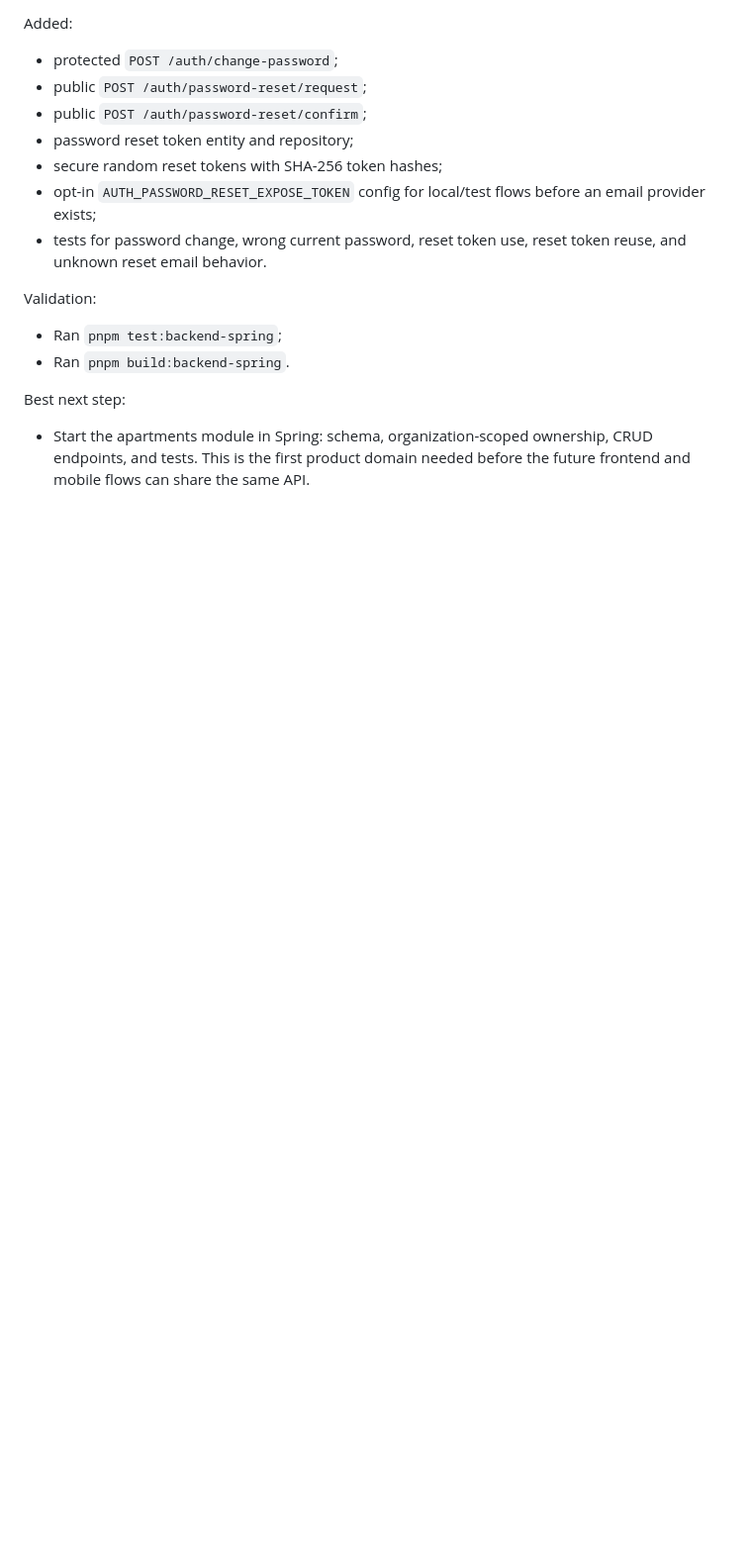
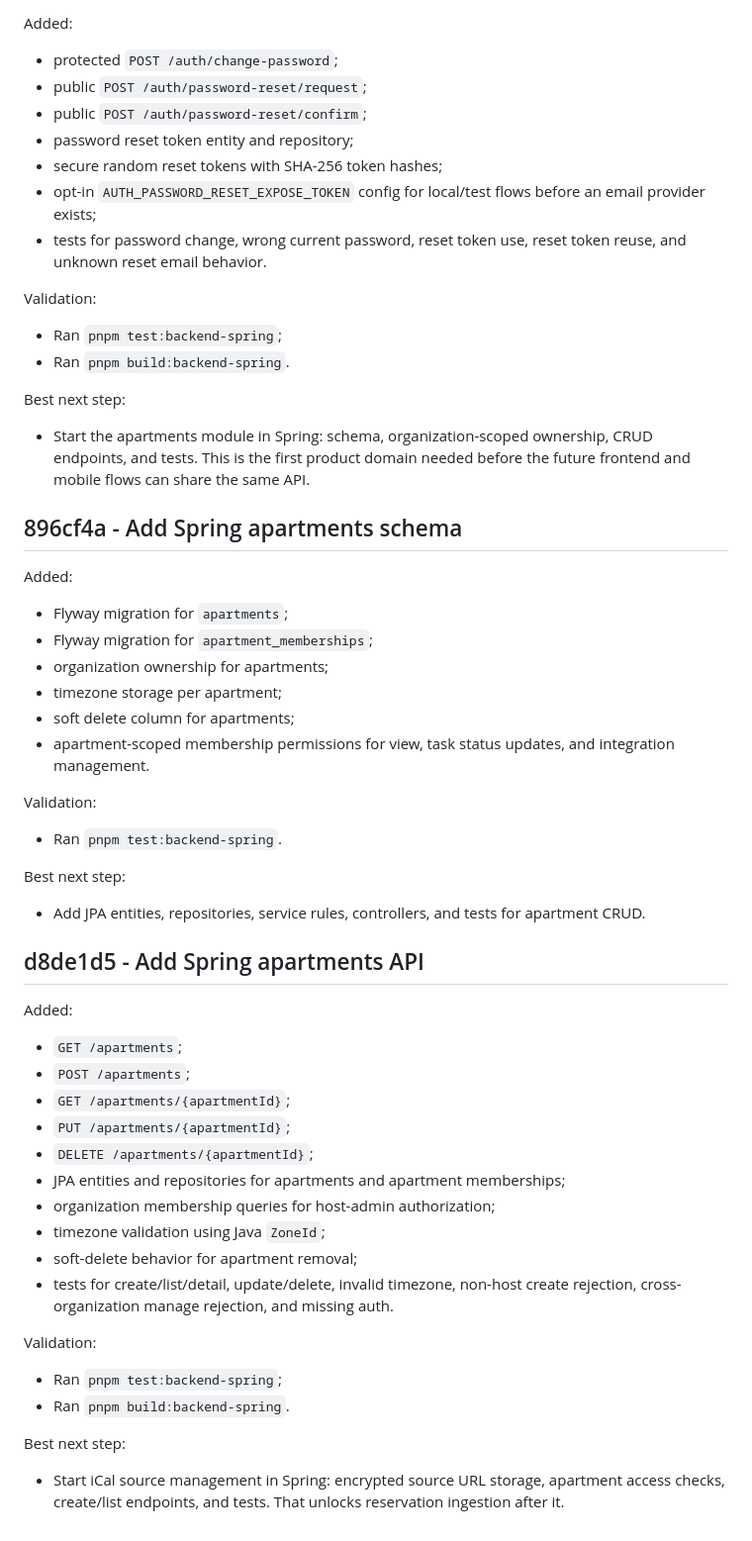
Before and after one commit to Guilherme-Bodart/check-in-board, a Markdown page: docs/backend-spring-commit-log.md, the part around the change. Shown at 99% size. GitHub-like rendering; blank space fills up the shorter version.

Commit message:
Update Spring apartments migration log

```diff
--- a/docs/backend-spring-commit-log.md
+++ b/docs/backend-spring-commit-log.md
@@ -175,3 +175,46 @@ Validation:
 Best next step:
 
 - Start the apartments module in Spring: schema, organization-scoped ownership, CRUD endpoints, and tests. This is the first product domain needed before the future frontend and mobile flows can share the same API.
+
+## 896cf4a - Add Spring apartments schema
+
+Added:
+
+- Flyway migration for `apartments`;
+- Flyway migration for `apartment_memberships`;
+- organization ownership for apartments;
+- timezone storage per apartment;
+- soft delete column for apartments;
+- apartment-scoped membership permissions for view, task status updates, and integration management.
+
+Validation:
+
+- Ran `pnpm test:backend-spring`.
+
+Best next step:
+
+- Add JPA entities, repositories, service rules, controllers, and tests for apartment CRUD.
+
+## d8de1d5 - Add Spring apartments API
+
+Added:
+
+- `GET /apartments`;
+- `POST /apartments`;
+- `GET /apartments/{apartmentId}`;
+- `PUT /apartments/{apartmentId}`;
+- `DELETE /apartments/{apartmentId}`;
+- JPA entities and repositories for apartments and apartment memberships;
+- organization membership queries for host-admin authorization;
+- timezone validation using Java `ZoneId`;
+- soft-delete behavior for apartment removal;
+- tests for create/list/detail, update/delete, invalid timezone, non-host create rejection, cross-organization manage rejection, and missing auth.
+
+Validation:
+
+- Ran `pnpm test:backend-spring`;
+- Ran `pnpm build:backend-spring`.
+
+Best next step:
+
+- Start iCal source management in Spring: encrypted source URL storage, apartment access checks, create/list endpoints, and tests. That unlocks reservation ingestion after it.
```
